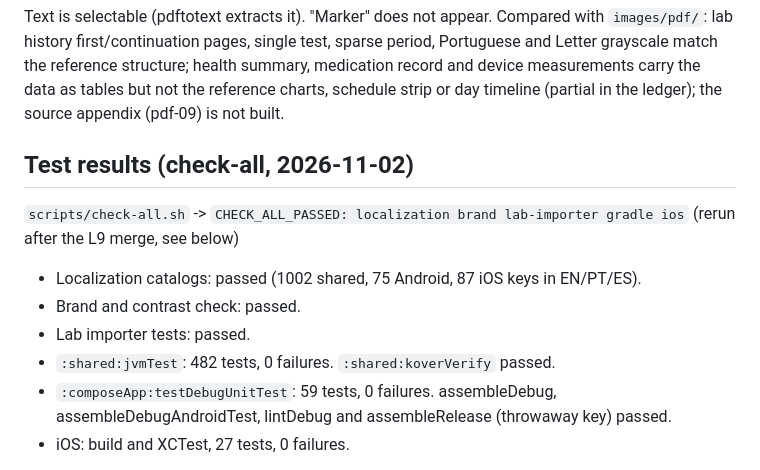
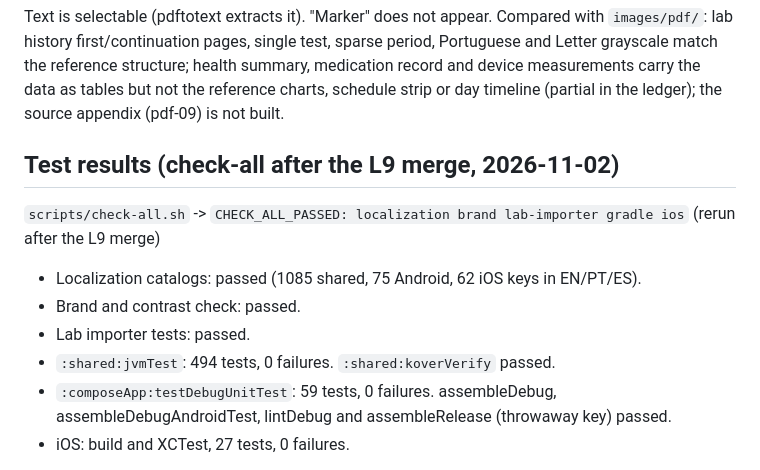
Before and after one commit to bloodf/vezuna, a Markdown page: docs/redesign/COVERAGE.md, the part around the change. Rendered like a GitHub page.

Commit message:
docs(redesign): coverage test counts after the L9 merge
Refs #121 #95

```diff
--- a/docs/redesign/COVERAGE.md
+++ b/docs/redesign/COVERAGE.md
@@ -87,14 +87,14 @@ first/continuation pages, single test, sparse period, Portuguese and Letter gray
 structure; health summary, medication record and device measurements carry the data as tables but not the
 reference charts, schedule strip or day timeline (partial in the ledger); the source appendix (pdf-09) is not built.
 
-## Test results (check-all, 2026-11-02)
+## Test results (check-all after the L9 merge, 2026-11-02)
 
-`scripts/check-all.sh` -> `CHECK_ALL_PASSED: localization brand lab-importer gradle ios` (rerun after the L9 merge, see below)
+`scripts/check-all.sh` -> `CHECK_ALL_PASSED: localization brand lab-importer gradle ios` (rerun after the L9 merge)
 
-- Localization catalogs: passed (1002 shared, 75 Android, 87 iOS keys in EN/PT/ES).
+- Localization catalogs: passed (1085 shared, 75 Android, 62 iOS keys in EN/PT/ES).
 - Brand and contrast check: passed.
 - Lab importer tests: passed.
-- `:shared:jvmTest`: 482 tests, 0 failures. `:shared:koverVerify` passed.
+- `:shared:jvmTest`: 494 tests, 0 failures. `:shared:koverVerify` passed.
 - `:composeApp:testDebugUnitTest`: 59 tests, 0 failures. assembleDebug, assembleDebugAndroidTest, lintDebug and
   assembleRelease (throwaway key) passed.
 - iOS: build and XCTest, 27 tests, 0 failures.
```
